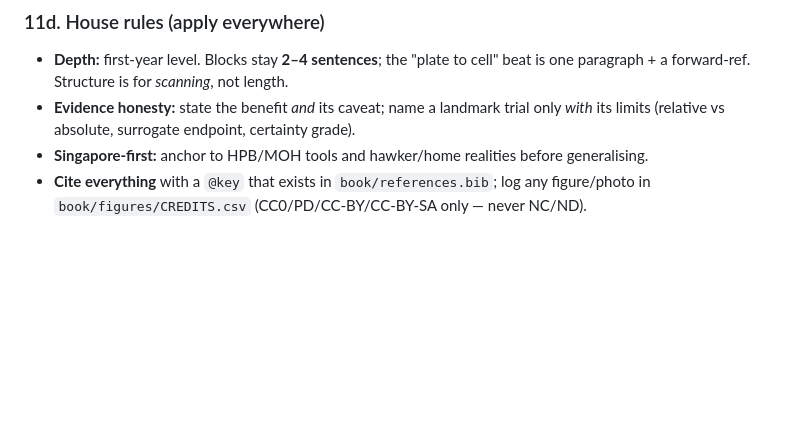
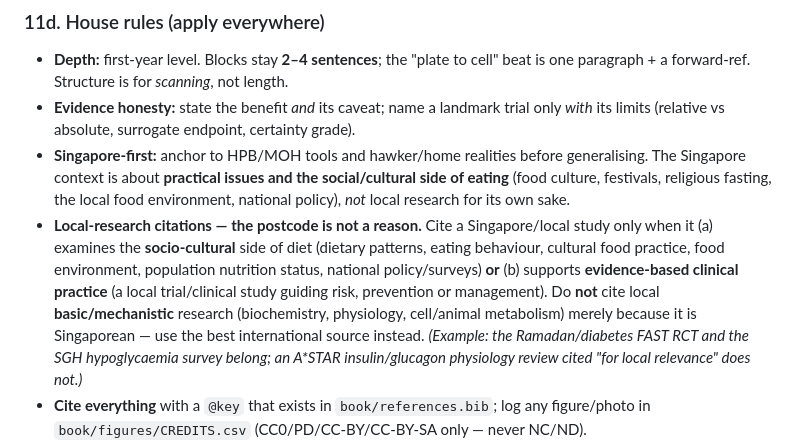
Before and after one commit to nusmedicine/nutrition, a Markdown page: AUTHOR.md, the part around the change. Rendered like a GitHub page; blank space fills up the shorter version.

Commit message:
Docs: codify the local-research citation principle (AUTHOR §11d + HANDOVER)
A Singapore/local citation earns its place by subject matter, not postcode:
socio-cultural (dietary patterns, food culture, policy, population status) or
evidence-based clinical practice only — never local basic/mechanistic research
"for local relevance". A multi-agent audit of all Part I chapters found every
existing local citation already appropriate (no cuts).

Co-Authored-By: Claude Fable 5 <noreply@anthropic.com>

```diff
--- a/AUTHOR.md
+++ b/AUTHOR.md
@@ -409,7 +409,18 @@ How to prepare it well at home (the cooking science, made practical). 2–4 sent
   paragraph + a forward-ref. Structure is for *scanning*, not length.
 - **Evidence honesty:** state the benefit *and* its caveat; name a landmark trial only *with*
   its limits (relative vs absolute, surrogate endpoint, certainty grade).
-- **Singapore-first:** anchor to HPB/MOH tools and hawker/home realities before generalising.
+- **Singapore-first:** anchor to HPB/MOH tools and hawker/home realities before generalising. The
+  Singapore context is about **practical issues and the social/cultural side of eating** (food culture,
+  festivals, religious fasting, the local food environment, national policy), *not* local research for
+  its own sake.
+- **Local-research citations — the postcode is not a reason.** Cite a Singapore/local study only when it
+  (a) examines the **socio-cultural** side of diet (dietary patterns, eating behaviour, cultural food
+  practice, food environment, population nutrition status, national policy/surveys) **or** (b) supports
+  **evidence-based clinical practice** (a local trial/clinical study guiding risk, prevention or
+  management). Do **not** cite local **basic/mechanistic** research (biochemistry, physiology,
+  cell/animal metabolism) merely because it is Singaporean — use the best international source instead.
+  *(Example: the Ramadan/diabetes FAST RCT and the SGH hypoglycaemia survey belong; an A\*STAR
+  insulin/glucagon physiology review cited "for local relevance" does not.)*
 - **Cite everything** with a `@key` that exists in `book/references.bib`; log any figure/photo
   in `book/figures/CREDITS.csv` (CC0/PD/CC-BY/CC-BY-SA only — never NC/ND).
 - **Interactives earn their place** — a diagram/molecule island where it teaches something a
```
Also changed, not shown: HANDOVER.md (+8 -0 lines).
